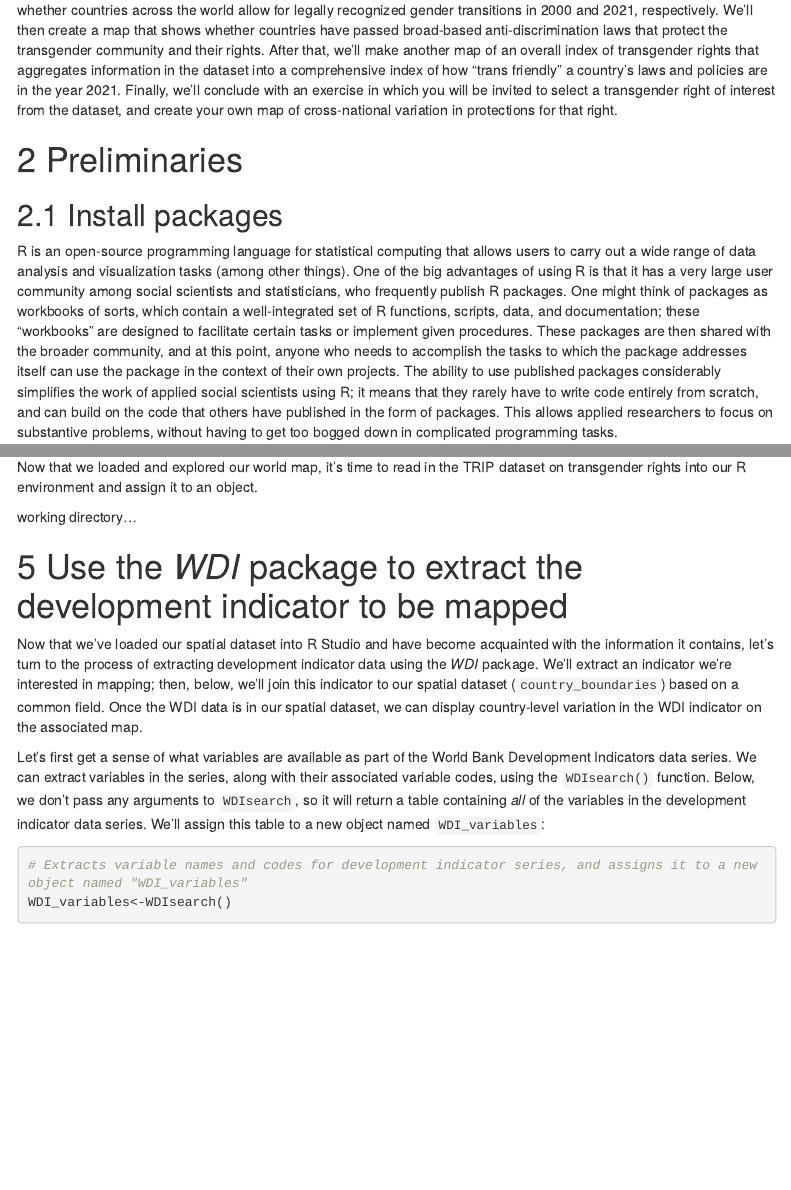
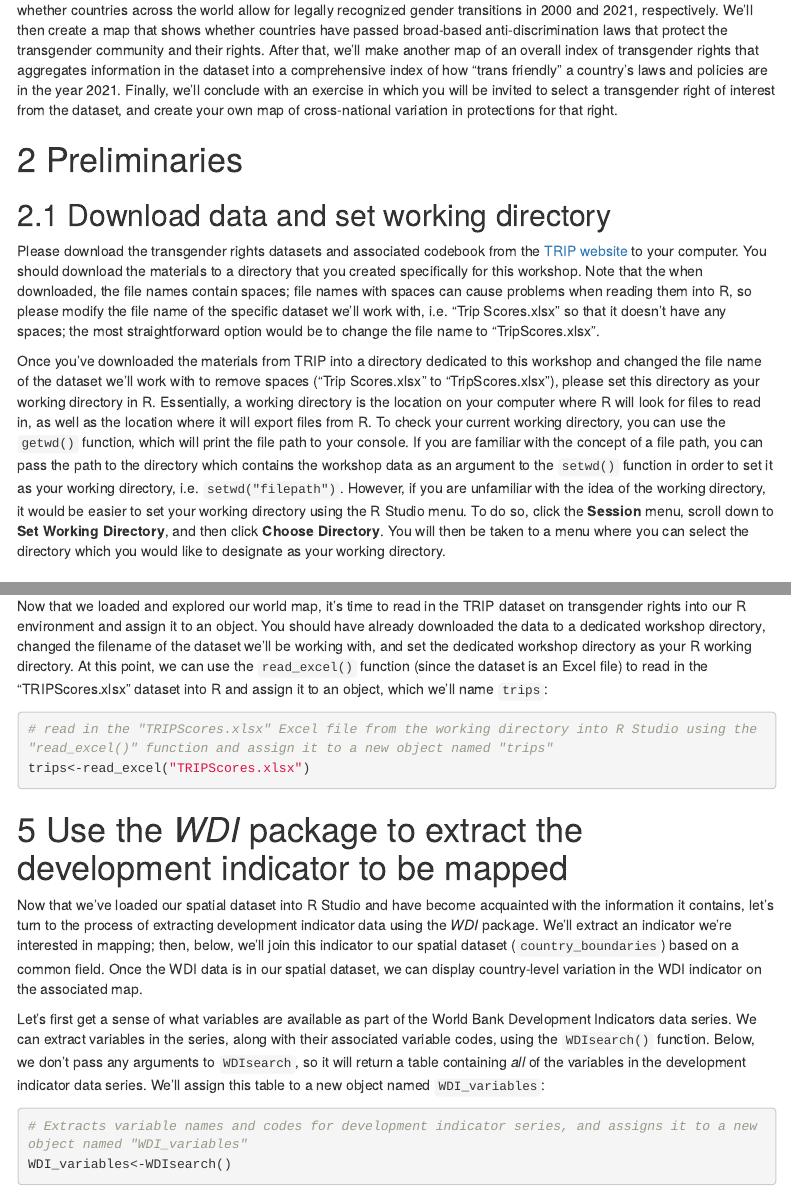
Before and after one commit to aranganath24/taw_mapping, an R Markdown document (taw_map_tutorial.Rmd): the page in a window 1100 px wide, from 410 px down, and a second part further down, joined at a grey line. Rendered offline with R 4.5, knitr and Pandoc, with nearby package versions; some code elsewhere in the file could not run offline; menus at the side of the page are left out.

Commit message:
adds TRIPS data to repo and updates lesson to include section on reading in data

````diff
--- a/taw_map_tutorial.Rmd
+++ b/taw_map_tutorial.Rmd
@@ -23,6 +23,12 @@ Williamson, Myles. 2024. "A Global Analysis of Transgender Rights: Introducing t
 In the tutorial, we will recreate the categorical maps in Figure 3 and Figure 4 of that paper, which display information about whether countries across the world allow for legally recognized gender transitions in 2000 and 2021, respectively. We'll then create a map that shows whether countries have passed broad-based anti-discrimination laws that protect the transgender community and their rights. After that, we'll make another map of an overall index of transgender rights that aggregates information in the dataset into a comprehensive index of how "trans friendly" a country's laws and policies are in the year 2021. Finally, we'll conclude with an exercise in which you will be invited to select a transgender right of interest from the dataset, and create your own map of cross-national variation in protections for that right.
 
 # Preliminaries
+
+## Download data and set working directory
+
+Please download the transgender rights datasets and associated codebook from the [TRIP website](https://www.myleswilliamson.net/trip-data) to your computer. You should download the materials to a directory that you created specifically for this workshop. Note that the when downloaded, the file names contain spaces; file names with spaces can cause problems when reading them into R, so please modify the file name of the specific dataset we'll work with, i.e. "Trip Scores.xlsx" so that it doesn't have any spaces; the most straightforward option would be to change the file name to "TripScores.xlsx".
+
+Once you've downloaded the materials from TRIP into a directory dedicated to this workshop and changed the file name of the dataset we'll work with to remove spaces ("Trip Scores.xlsx" to "TripScores.xlsx"), please set this directory as your working directory in R. Essentially, a working directory is the location on your computer where R will look for files to read in, as well as the location where it will export files from R. To check your current working directory, you can use the ```getwd()``` function, which will print the file path to your console. If you are familiar with the concept of a file path, you can pass the path to the directory which contains the workshop data as an argument to the ```setwd()``` function in order to set it as your working directory, i.e. ```setwd("filepath")```. However, if you are unfamiliar with the idea of the working directory, it would be easier to set your working directory using the R Studio menu. To do so, click the **Session** menu, scroll down to **Set Working Directory**, and then click **Choose Directory**. You will then be taken to a menu where you can select the directory which you would like to designate as your working directory.
 
 ## Install packages
 
@@ -260,13 +267,13 @@ Notice that Antarctica is no longer mapped, since the Antarctica record is no lo
 
 # Read in the TRIP dataset on transgender rights
 
-Now that we loaded and explored our world map, it's time to read in the TRIP dataset on transgender rights into our R environment and assign it to an object.
+Now that we loaded and explored our world map, it's time to read in the TRIP dataset on transgender rights into our R environment and assign it to an object. You should have already downloaded the data to a dedicated workshop directory, changed the filename of the dataset we'll be working with, and set the dedicated workshop directory as your R working directory. At this point, we can use the ```read_excel()``` function (since the dataset is an Excel file) to read in the "TRIPScores.xlsx" dataset into R and assign it to an object, which we'll name ```trips```:
 
-working directory...
-
-
-
-
+```{r, echo=-1}
+setwd("/Users/adra7980/Documents/git_repositories/taw_mapping/data")
+# read in the "TRIPScores.xlsx" Excel file from the working directory into R Studio using the "read_excel()" function and assign it to a new object named "trips"
+trips<-read_excel("TRIPScores.xlsx")
+```
 
 # Use the *WDI* package to extract the development indicator to be mapped
 
````
Also changed, not shown: data/TRIP Codebook v1.pdf (added), data/TRIP Core.xlsx (added), data/TRIPScores.xlsx (added), taw_map_tutorial.Rmd (1 more changed lines).
